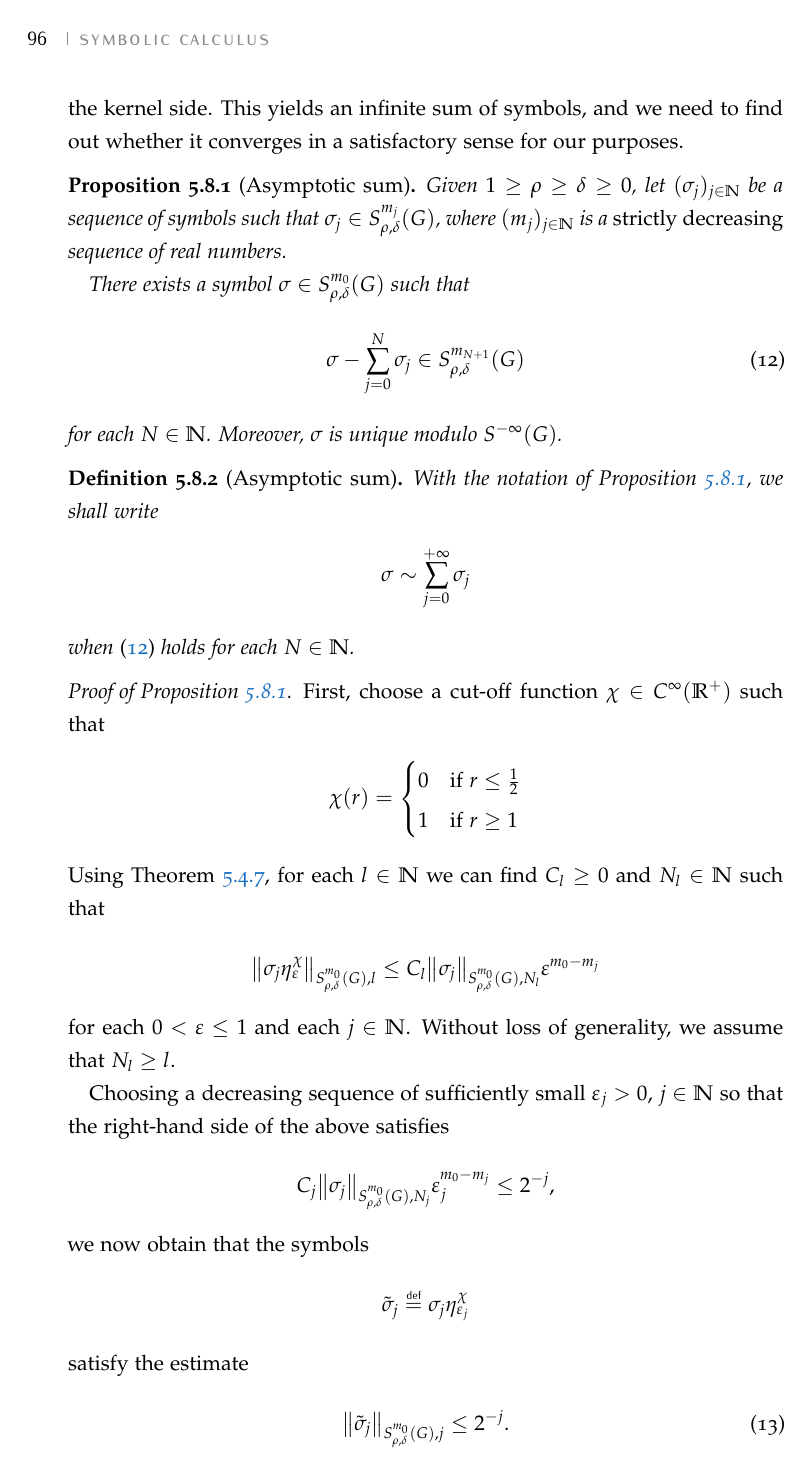
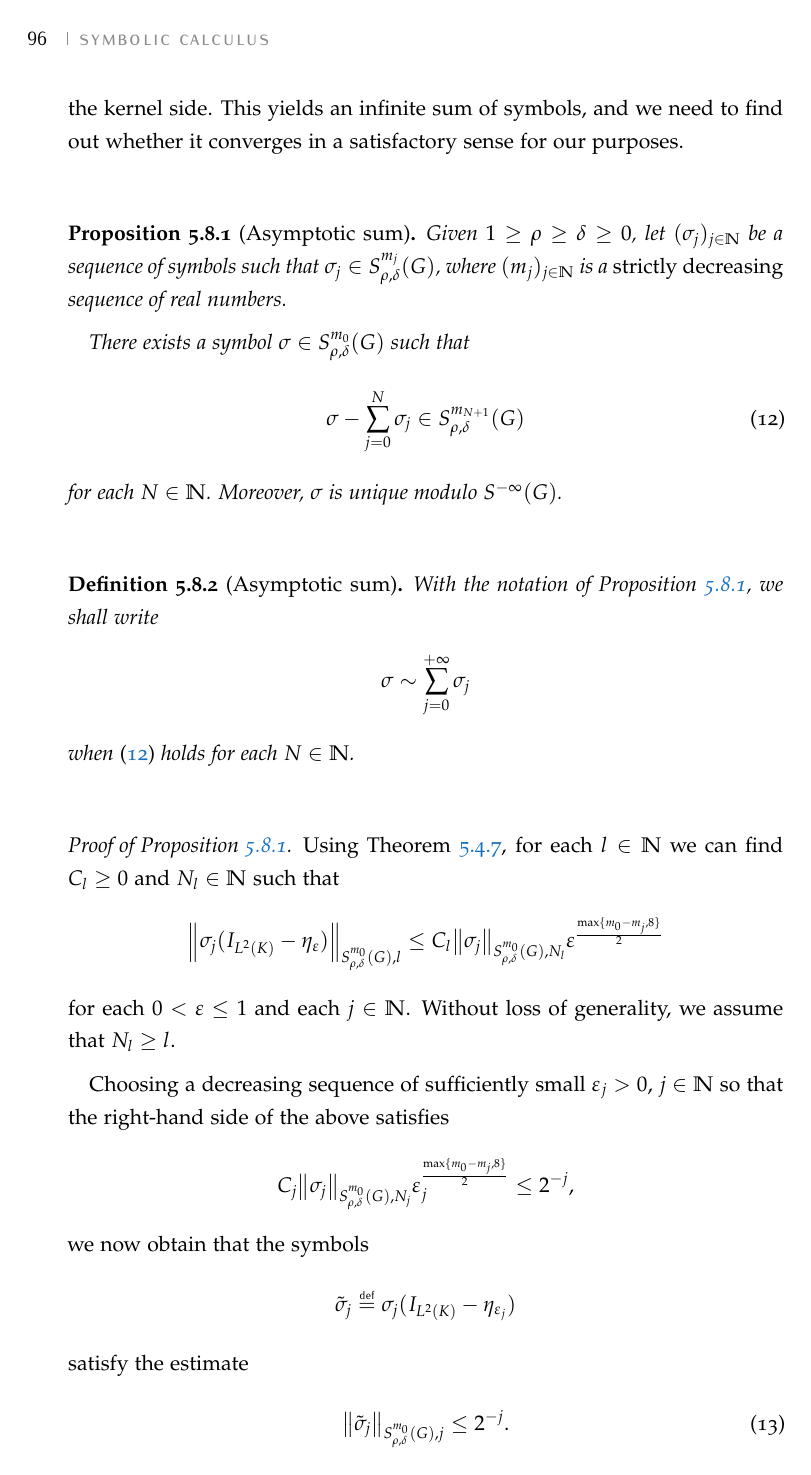
Before and after one commit to khoi-nguyen/phd, a LaTeX thesis (main.tex, which reads 40-symbols.tex): page 96 of 123. Compiled offline with pdfLaTeX.

Commit message:
Fix asymptotic sum of symbols

```diff
--- a/40-symbols.tex
+++ b/40-symbols.tex
@@ -2620,20 +2620,12 @@ and we need to find out whether it converges in a satisfactory sense for our pur
 \end{definition}
 
 \begin{proof}[Proof of Proposition~\ref{proposition:asymptotic_sum_of_symbols}]
-    First, choose a cut-off function $\chi \in \SmoothFunctions {\R^+}$ such that
-    \begin{align*}
-        \chi(r) =
-        \begin{cases}
-            0 & \text{if } r \leq \frac 1 2\\
-            1 & \text{if } r \geq 1
-        \end{cases}
-    \end{align*}
     Using Theorem~\ref{theorem:generalised_Littlewood-Paley_decomposition},
     for each $l \in \N$ we can find $C_l \geq 0$ and $N_l \in \N$ such that
     \begin{align*}
-        \SymbolSemiNorm {m_0} {\rho, \delta} l {\sigma_j \eta^\chi_\epsilon}
+        \SymbolSemiNorm {m_0} {\rho, \delta} l {\sigma_j (\Id {\Lebesgue 2 \CompactGroup} - \eta_\epsilon)}
         \leq C_l \SymbolSemiNorm {m_0} {\rho, \delta} {N_l} {\sigma_j}
-        \epsilon^{m_0 - m_j}
+        \epsilon^{\frac {\max\{m_0 - m_j, 8\}} 2}
     \end{align*}
     for each $0 < \epsilon \leq 1$ and each $j \in \N$.
     Without loss of generality,
@@ -2642,12 +2634,12 @@ and we need to find out whether it converges in a satisfactory sense for our pur
     Choosing a decreasing sequence of sufficiently small $\epsilon_j > 0$, $j \in \N$
     so that the right-hand side of the above satisfies
     \begin{align*}
-        C_j \SymbolSemiNorm {m_0} {\rho, \delta} {N_j} {\sigma_j} \epsilon_j^{m_0 - m_j}
+        C_j \SymbolSemiNorm {m_0} {\rho, \delta} {N_j} {\sigma_j} \epsilon_j^{\frac {\max \{m_0 - m_j, 8\}} 2}
         \leq 2^{-j},
     \end{align*}
     we now obtain that the symbols
     \begin{align*}
-        \tilde \sigma_j \defeq \sigma_j \eta^\chi_{\epsilon_j}
+        \tilde \sigma_j \defeq \sigma_j (\Id {\Lebesgue 2 \CompactGroup} - \eta_{\epsilon_j})
     \end{align*}
     satisfy the estimate
     \begin{align}
```
Also changed, not shown: 40-symbols.tex (23 more changed lines).
